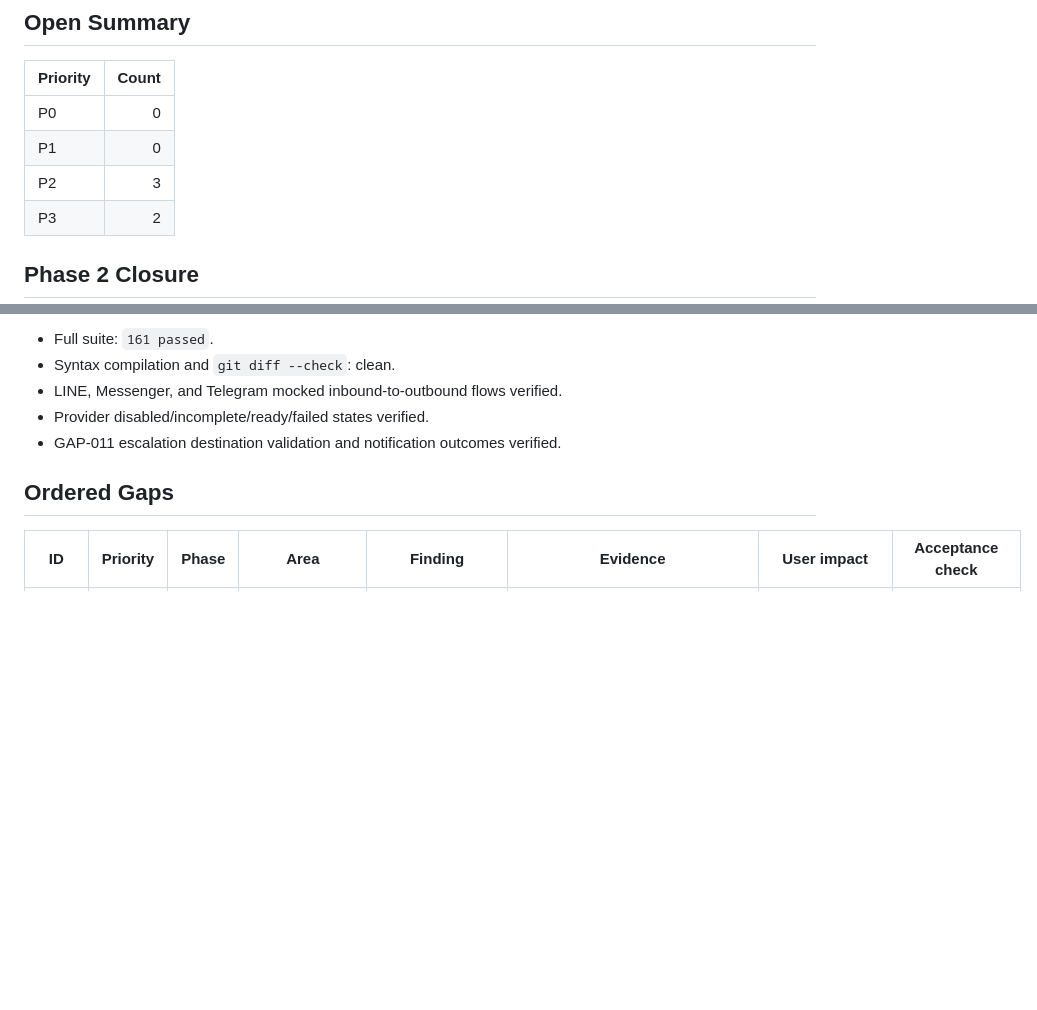
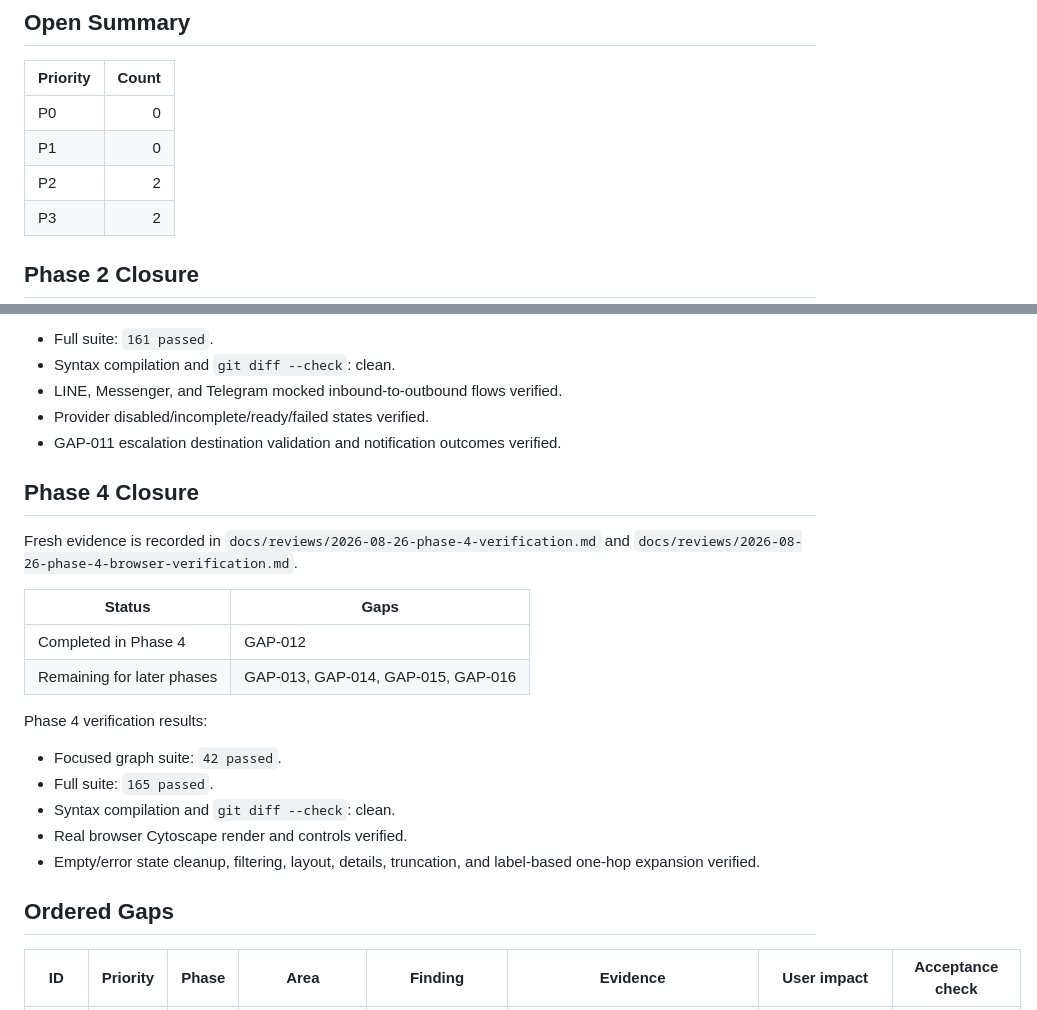
Before and after one commit to srikaewa/CIFSChatRAGAnything, a Markdown page: docs/reviews/2026-08-26-gap-register.md, 2 parts joined by grey strips. GitHub-like rendering; blank space fills up the shorter version.

Commit message:
docs: record phase 4 verification

```diff
--- a/docs/reviews/2026-08-26-gap-register.md
+++ b/docs/reviews/2026-08-26-gap-register.md
@@ -8,7 +8,7 @@ Date: 2026-08-26
 |---|---:|
 | P0 | 0 |
 | P1 | 0 |
-| P2 | 3 |
+| P2 | 2 |
 | P3 | 2 |
 
 
@@ -46,6 +46,24 @@ Phase 3 verification results:
 - Provider disabled/incomplete/ready/failed states verified.
 - GAP-011 escalation destination validation and notification outcomes verified.
 
+
+## Phase 4 Closure
+
+Fresh evidence is recorded in `docs/reviews/2026-08-26-phase-4-verification.md` and `docs/reviews/2026-08-26-phase-4-browser-verification.md`.
+
+| Status | Gaps |
+|---|---|
+| Completed in Phase 4 | GAP-012 |
+| Remaining for later phases | GAP-013, GAP-014, GAP-015, GAP-016 |
+
+Phase 4 verification results:
+
+- Focused graph suite: `42 passed`.
+- Full suite: `165 passed`.
+- Syntax compilation and `git diff --check`: clean.
+- Real browser Cytoscape render and controls verified.
+- Empty/error state cleanup, filtering, layout, details, truncation, and label-based one-hop expansion verified.
+
 ## Ordered Gaps
 
 | ID | Priority | Phase | Area | Finding | Evidence | User impact | Acceptance check |
```
Also changed, not shown: docs/reviews/2026-08-26-phase-4-browser-verification.md (added, +48 -0 lines), docs/reviews/2026-08-26-phase-4-verification.md (added, +114 -0 lines).
